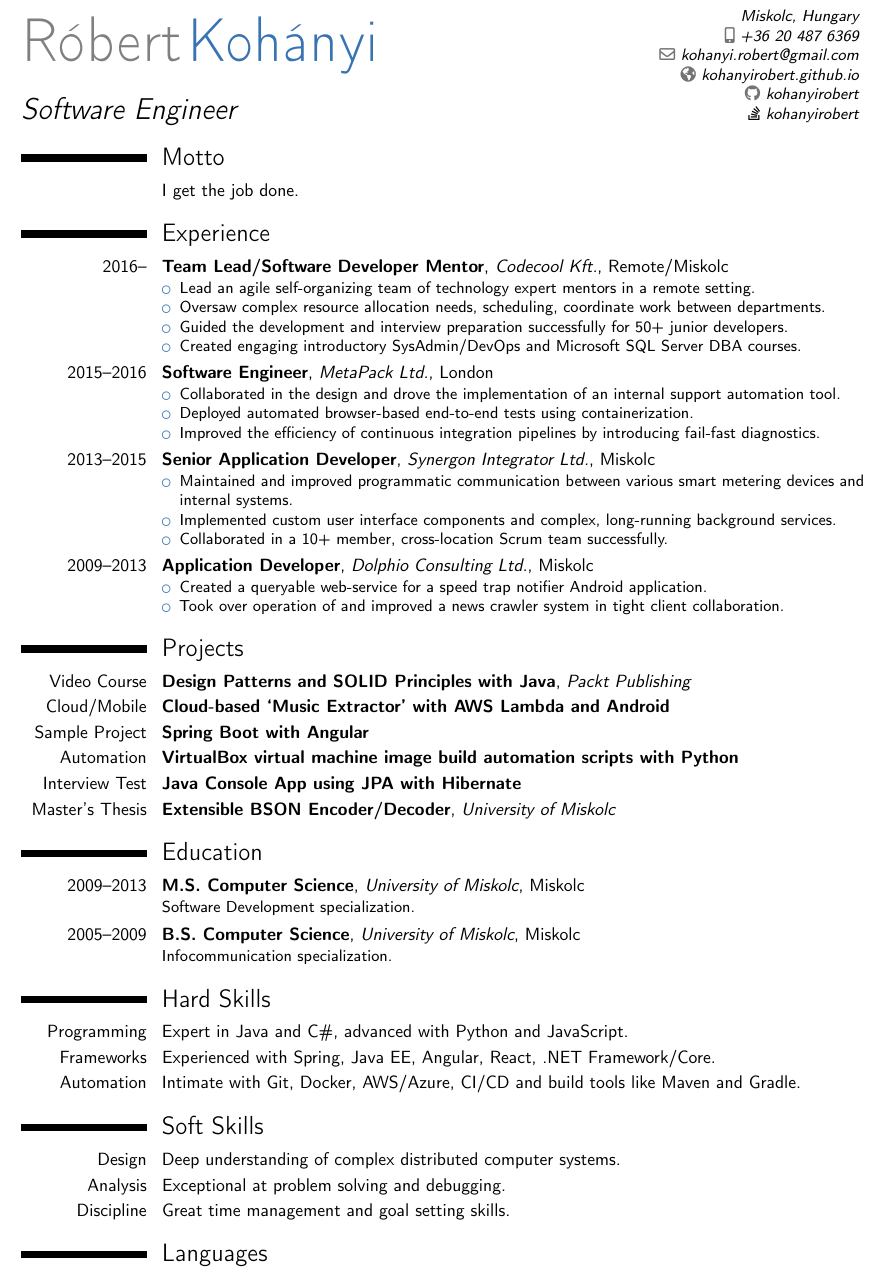
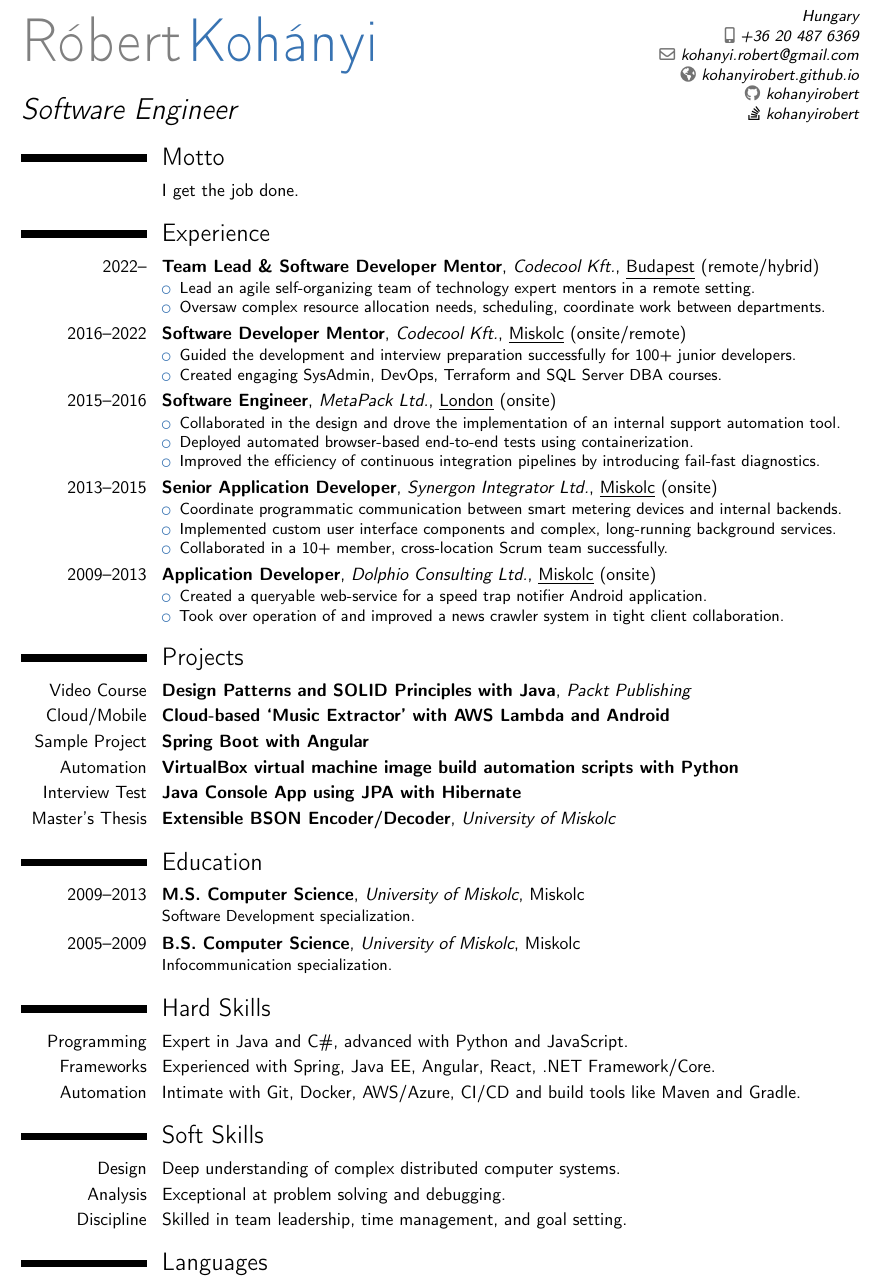
Before and after one commit to kohanyirobert/cv, a LaTeX CV (main.tex): part of the page, cut so that both start at the same text. Compiled offline with pdfLaTeX.

Commit message:
feat: split mentor/TL role, fix bad link

```diff
--- a/main.tex
+++ b/main.tex
@@ -23,7 +23,7 @@
 
 \name{Róbert}{\textcolor{color1}{Kohányi}}
 \title{Software Engineer}
-\address{Miskolc, Hungary}{}{}
+\address{Hungary}{}{}
 \phone[mobile]{+36~20~487~6369}
 \email{kohanyi.robert@gmail.com}
 \homepage{kohanyirobert.github.io}
@@ -48,33 +48,36 @@
 \cvitem{}{I get the job done.}
 
 \section{Experience}
-\cventry{2016--}{Team Lead/Software Developer Mentor}{Codecool Kft.}{Remote/Miskolc}{}{
+\cventry{2022--}{Team Lead \& Software Developer Mentor}{Codecool Kft.}{\underline{Budapest} (remote/hybrid)}{}{
 \begin{itemize}
 \item Lead an agile self-organizing team of technology expert mentors in a remote setting.
 \item Oversaw complex resource allocation needs, scheduling, coordinate work between departments.
-\item Guided the development and interview preparation successfully for 50+ junior developers.
-\item Created engaging introductory SysAdmin/DevOps and Microsoft SQL Server DBA courses.
 \end{itemize}}
-\cventry{2015--2016}{Software Engineer}{MetaPack Ltd.}{London}{}{
+\cventry{2016--2022}{Software Developer Mentor}{Codecool Kft.}{\underline{Miskolc} (onsite/remote)}{}{
+\begin{itemize}
+\item Guided the development and interview preparation successfully for 100+ junior developers.
+\item Created engaging SysAdmin, DevOps, Terraform and SQL Server DBA courses.
+\end{itemize}}
+\cventry{2015--2016}{Software Engineer}{MetaPack Ltd.}{\underline{London} (onsite)}{}{
 \begin{itemize}
 \item Collaborated in the design and drove the implementation of an internal support automation tool.
 \item Deployed automated browser-based end-to-end tests using containerization.
 \item Improved the efficiency of continuous integration pipelines by introducing fail-fast diagnostics.
 \end{itemize}}
-\cventry{2013--2015}{Senior Application Developer}{Synergon Integrator Ltd.}{Miskolc}{}{
+\cventry{2013--2015}{Senior Application Developer}{Synergon Integrator Ltd.}{\underline{Miskolc} (onsite)}{}{
 \begin{itemize}
-\item Maintained and improved programmatic communication between various smart metering devices and internal systems.
+\item Coordinate programmatic communication between smart metering devices and internal backends.
 \item Implemented custom user interface components and complex, long-running background services.
 \item Collaborated in a 10+ member, cross-location Scrum team successfully.
 \end{itemize}}
-\cventry{2009--2013}{Application Developer}{Dolphio Consulting Ltd.}{Miskolc}{}{
+\cventry{2009--2013}{Application Developer}{Dolphio Consulting Ltd.}{\underline{Miskolc} (onsite)}{}{
 \begin{itemize}
 \item Created a queryable web-service for a speed trap notifier Android application.
 \item Took over operation of and improved a news crawler system in tight client collaboration.
 \end{itemize}}
 
 \section{Projects}
-\cventry{Video Course}{\href{https://www.packtpub.com/programming/design-patterns-and-solid-principles-with-java-video}{Design Patterns and SOLID Principles with Java}}{Packt Publishing}{}{}{}
+\cventry{Video Course}{\href{https://www.packtpub.com/en-us/product/design-patterns-and-solid-principles-with-java-9781838642235}{Design Patterns and SOLID Principles with Java}}{Packt Publishing}{}{}{}
 \cventry{Cloud/Mobile}{Cloud-based `Music Extractor' with \href{https://github.com/kohanyirobert/aws-lambda-sniff}{AWS Lambda} and \href{https://github.com/kohanyirobert/sniff-android}{Android}}{}{}{}{}
 \cventry{Sample Project}{\href{https://github.com/kohanyirobert/spring-boot-backend-sample}{Spring Boot} with \href{https://github.com/kohanyirobert/angular-frontend-sample}{Angular}}{}{}{}{}
 \cventry{Automation}{VirtualBox virtual machine image \href{https://github.com/kohanyirobert/vms}{build automation scripts with Python}}{}{}{}{}
@@ -93,7 +96,7 @@
 \section{Soft Skills}
 \cvitem{Design}{Deep understanding of complex distributed computer systems.}
 \cvitem{Analysis}{Exceptional at problem solving and debugging.}
-\cvitem{Discipline}{Great time management and goal setting skills.}
+\cvitem{Discipline}{Skilled in team leadership, time management, and goal setting.}
 
 \section{Languages}
 \cvitemwithcomment{Hungarian}{Native.}{}
```
